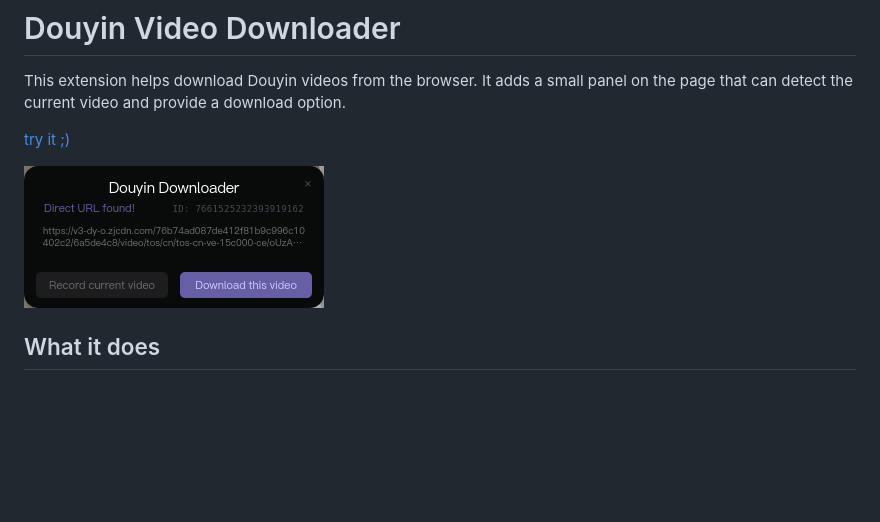
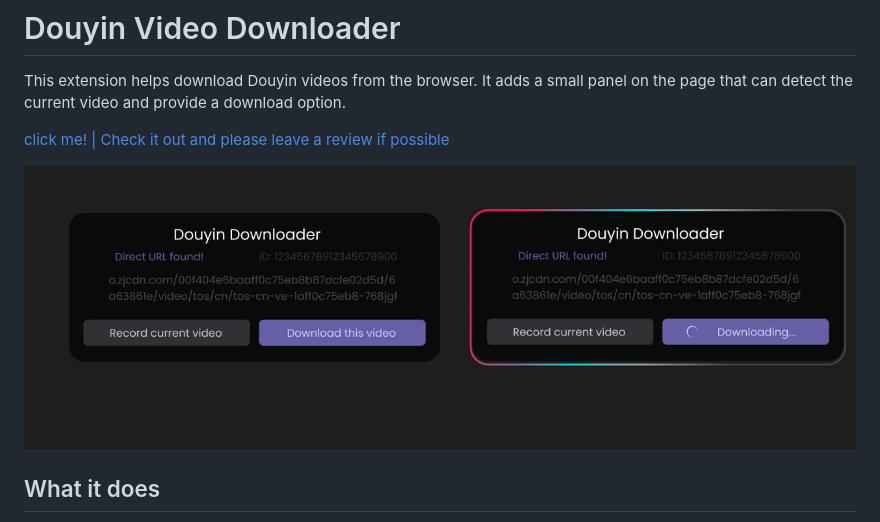
Before and after one commit to codebysnorlax/douyin-videos-downloader, a Markdown page: README.md, the part around the change. Rendered like a GitHub page; pictures changed too: assets/ui.jpg (added), assets/ui.png (deleted); blank space fills up the shorter version.

Commit message:
update link

```diff
--- a/README.md
+++ b/README.md
@@ -2,9 +2,9 @@
 
 This extension helps download Douyin videos from the browser. It adds a small panel on the page that can detect the current video and provide a download option.
 
-[try it ;)](https://addons.mozilla.org/addon/douyin-videos-downloader/)
+[click me! |  Check it out and please leave a review if possible](https://addons.mozilla.org/addon/douyin-videos-downloader/)
 
-![Popup](assets/ui.png)
+![Popup](assets/ui.jpg)
 
 ## What it does
 
```
